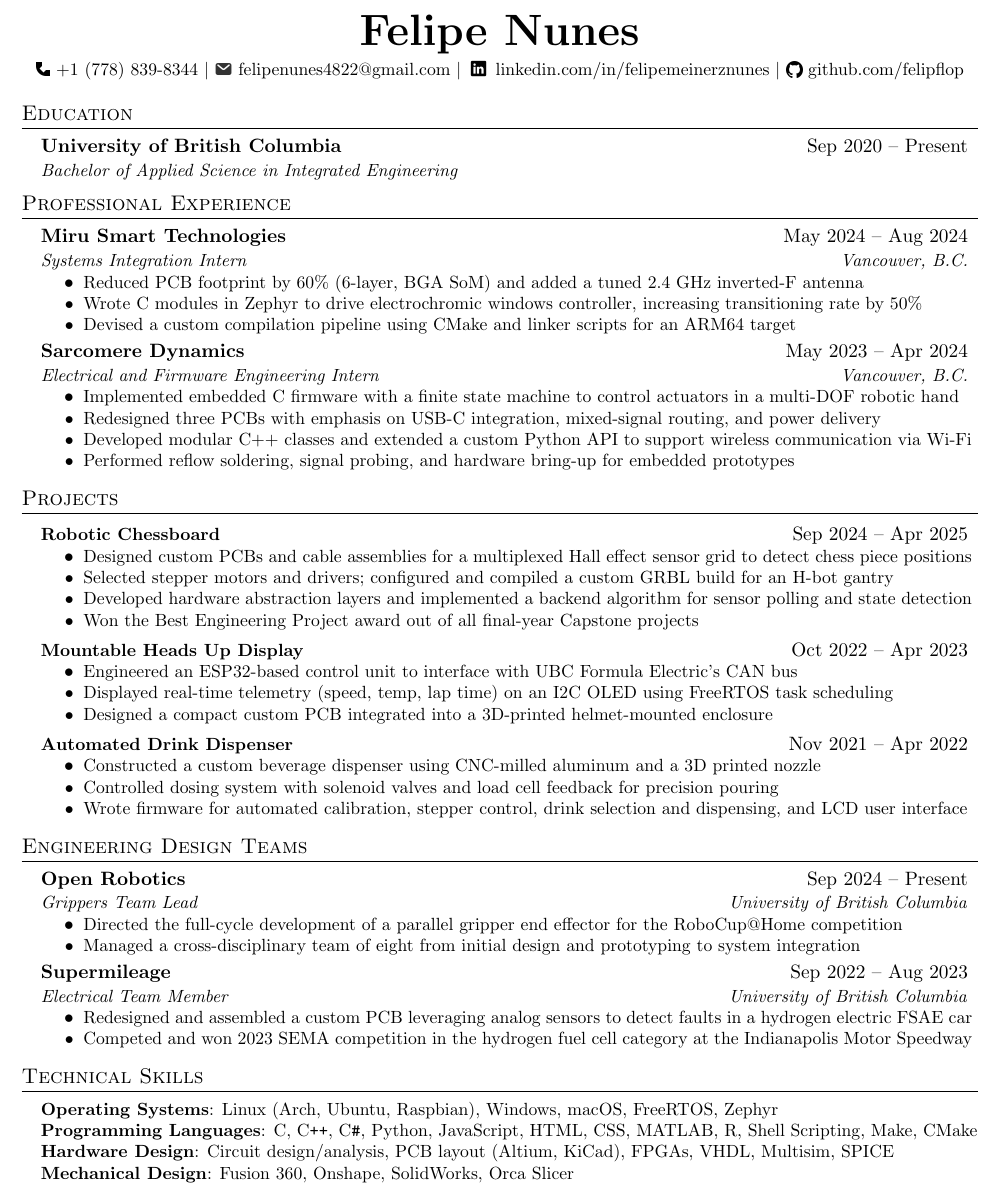
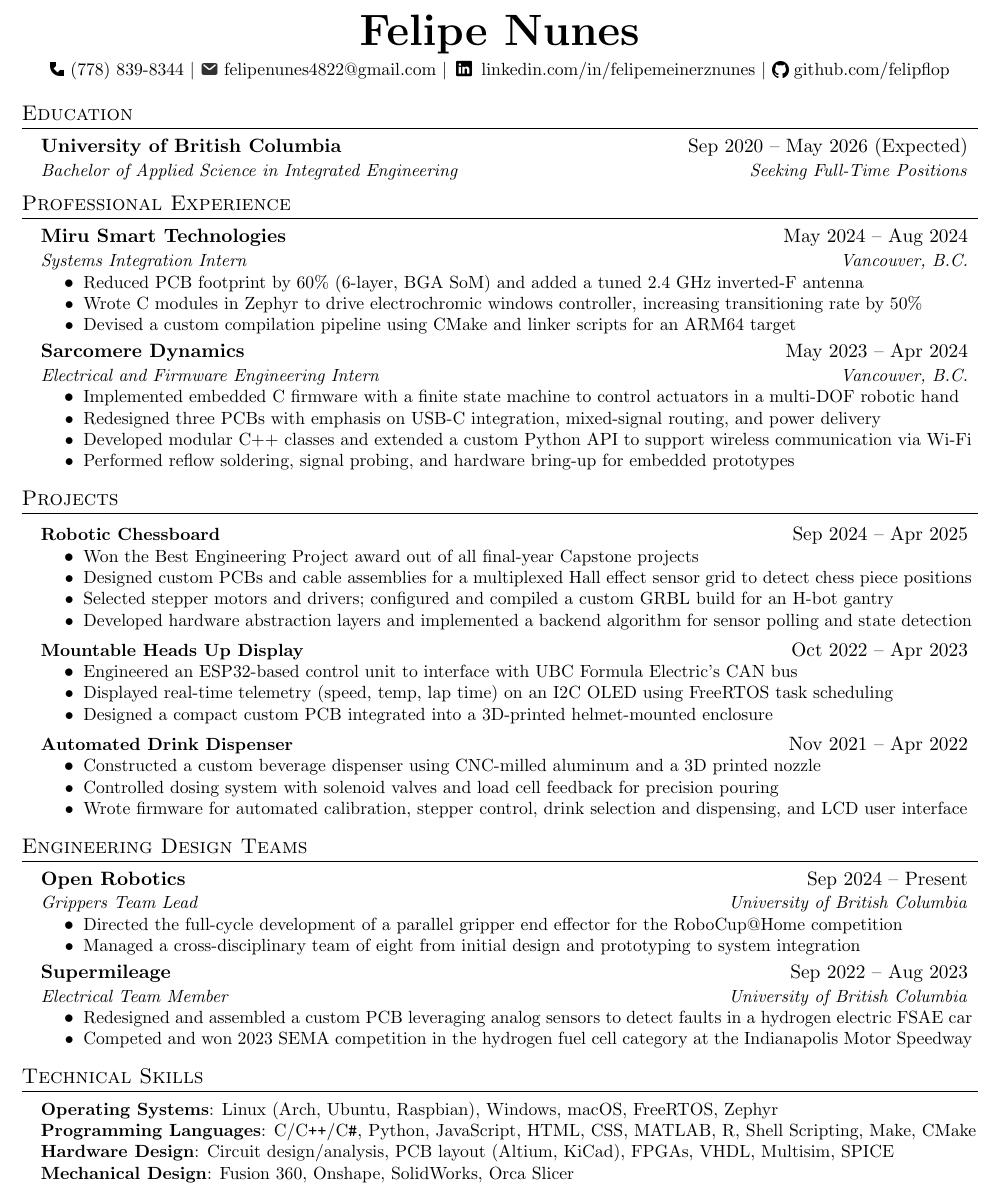
Before and after one commit to felipflop/resume, a LaTeX CV (FelipeNunesResume.tex): part of the page, cut so that both start at the same text. Compiled offline with pdfLaTeX.

Commit message:
fix: content and formatting

```diff
--- a/FelipeNunesResume.tex
+++ b/FelipeNunesResume.tex
@@ -57,7 +57,7 @@
 	\begin{center}
 		\textbf{\Huge \scshape Felipe Nunes} \\ \vspace{1pt}
 		\small
-		\raisebox{-0.1\height}{\includegraphics[height=3mm]{assets/phone.png}} +1 (778) 839-8344 $|$
+		\raisebox{-0.1\height}{\includegraphics[height=3mm]{assets/phone.png}} (778) 839-8344 $|$
 		\raisebox{-0.15\height}{\includegraphics[height=3.5mm]{assets/mail.png}}
 		\href{mailto:felipenunes4822@gmail.com}{felipenunes4822@gmail.com} $|$
 		\raisebox{-0.2\height}{\includegraphics[height=4.5mm]{assets/linkedin.png}}
@@ -69,8 +69,8 @@
 	\section{Education}
 	\resumeSubHeadingListStart
 	\resumeSubheading
-	{University of British Columbia}{Sep 2020 –  Present}
-	{Bachelor of Applied Science in Integrated Engineering}{}
+	{University of British Columbia}{Sep 2020 – May 2026 (Expected)}
+	{Bachelor of Applied Science in Integrated Engineering} {Seeking Full-Time Positions}
 	\resumeSubHeadingListEnd
 
 	\section{Professional Experience}
@@ -102,12 +102,12 @@
 	\resumeSubHeadingListStart
 
 	\resumeProjectHeading
-	{\textbf{Robotic Chessboard} }{Sep 2024 – Apr 2025}
+	{\textbf{Robotic Chessboard}}{Sep 2024 – Apr 2025}
 	\resumeItemListStart
+	\resumeItem{Won the Best Engineering Project award out of all final-year Capstone projects}
 	\resumeItem{Designed custom PCBs and cable assemblies for a multiplexed Hall effect sensor grid to detect chess piece positions}
-	  \resumeItem{Selected stepper motors and drivers; configured and compiled a custom GRBL build for an H-bot gantry}
+	\resumeItem{Selected stepper motors and drivers; configured and compiled a custom GRBL build for an H-bot gantry}
 	\resumeItem{Developed hardware abstraction layers and implemented a backend algorithm for sensor polling and state detection}
-	\resumeItem{Won the Best Engineering Project award out of all final-year Capstone projects}
 	\resumeItemListEnd
 
 	\resumeProjectHeading
@@ -153,7 +153,7 @@
 	\begin{itemize}[leftmargin=0.15in, label={}]
 		\small{\item{
 				\textbf{Operating Systems}{: Linux (Arch, Ubuntu, Raspbian), Windows, macOS, FreeRTOS, Zephyr} \\
-				\textbf{Programming Languages}: {C, C\texttt{++}, C\texttt{\#}, Python, JavaScript, HTML, CSS, MATLAB, R, Shell Scripting, Make, CMake} \\
+				\textbf{Programming Languages}: {C/C\texttt{++}/C\texttt{\#}, Python, JavaScript, HTML, CSS, MATLAB, R, Shell Scripting, Make, CMake} \\
 				\textbf{Hardware Design}{: Circuit design/analysis, PCB layout (Altium, KiCad), FPGAs, VHDL, Multisim, SPICE} \\
 				\textbf{Mechanical Design}{: Fusion 360, Onshape, SolidWorks, Orca Slicer} \\
 				\textbf{Tools \& Instrumentation}{: Oscilloscopes, Logic Analyzers, Function Generators,  Soldering (reflow \& hand)}
```
Also changed, not shown: FelipeNunesResume.pdf, FelipeNunesResume.tex (2 more changed lines), 2 other files.
